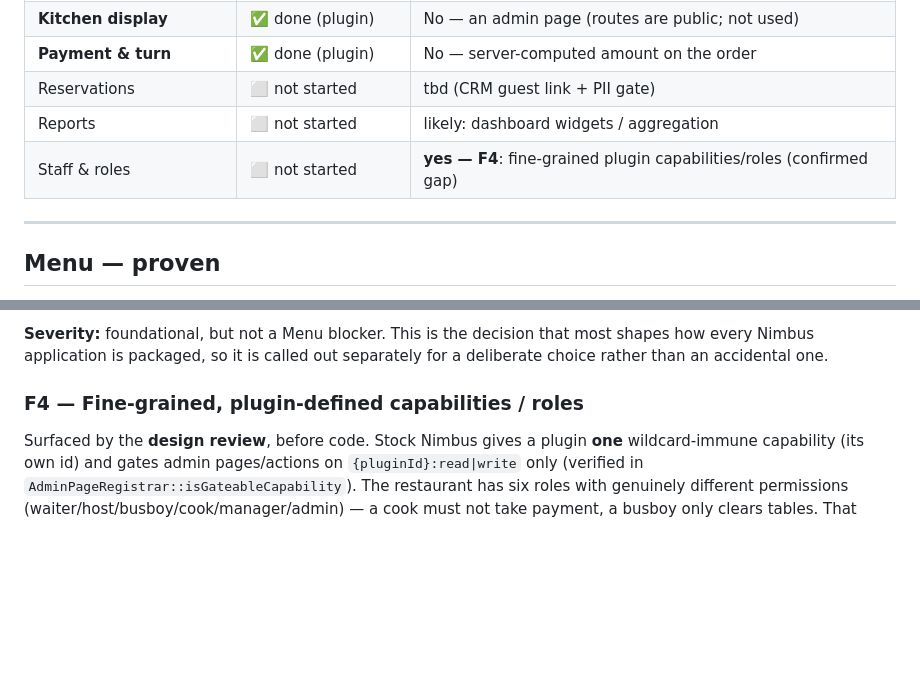
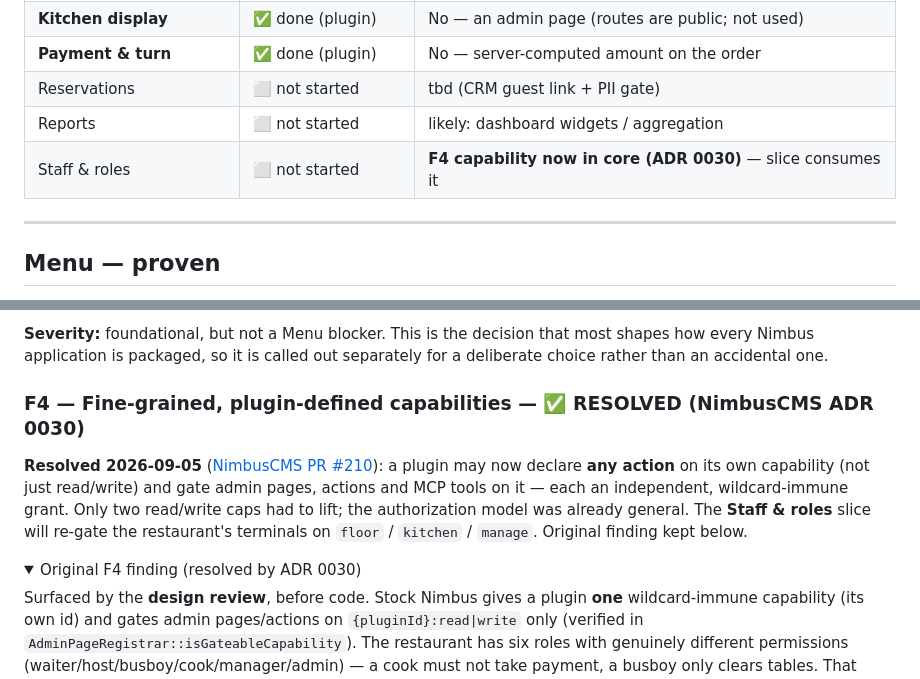
Before and after one commit to DanMat/Restaurant-Management-System, a Markdown page: docs/PLATFORM-VALIDATION.md, 2 parts joined by grey strips. GitHub-like rendering; folded sections open; blank space fills up the shorter version.

Commit message:
docs: F4 resolved in core (ADR 0030) — fine-grained plugin capabilities
Co-Authored-By: Claude Opus 4.8 <noreply@anthropic.com>

```diff
--- a/docs/PLATFORM-VALIDATION.md
+++ b/docs/PLATFORM-VALIDATION.md
@@ -30,7 +30,7 @@ logic landing in Nimbus core.**
 | **Payment & turn** | ✅ done (plugin) | No — server-computed amount on the order |
 | Reservations | ⬜ not started | tbd (CRM guest link + PII gate) |
 | Reports | ⬜ not started | likely: dashboard widgets / aggregation |
-| Staff & roles | ⬜ not started | **yes — F4**: fine-grained plugin capabilities/roles (confirmed gap) |
+| Staff & roles | ⬜ not started | **F4 capability now in core (ADR 0030)** — slice consumes it |
 
 ---
 
@@ -119,7 +119,17 @@ separately for a deliberate choice rather than an accidental one.
 
 </details>
 
-### F4 — Fine-grained, plugin-defined capabilities / roles
+### F4 — Fine-grained, plugin-defined capabilities — ✅ RESOLVED (NimbusCMS ADR 0030)
+
+**Resolved 2026-09-05** ([NimbusCMS PR #210](https://github.com/NimbusCMS/nimbus/pull/210)):
+a plugin may now declare **any action** on its own capability (not just
+read/write) and gate admin pages, actions and MCP tools on it — each an
+independent, wildcard-immune grant. Only two read/write caps had to lift; the
+authorization model was already general. The **Staff & roles** slice will re-gate
+the restaurant's terminals on `floor` / `kitchen` / `manage`. Original finding
+kept below.
+
+<details><summary>Original F4 finding (resolved by ADR 0030)</summary>
 
 Surfaced by the **design review**, before code. Stock Nimbus gives a plugin
 **one** wildcard-immune capability (its own id) and gates admin pages/actions on
```
Also changed, not shown: other parts of docs/PLATFORM-VALIDATION.md (+2 -0 lines).
